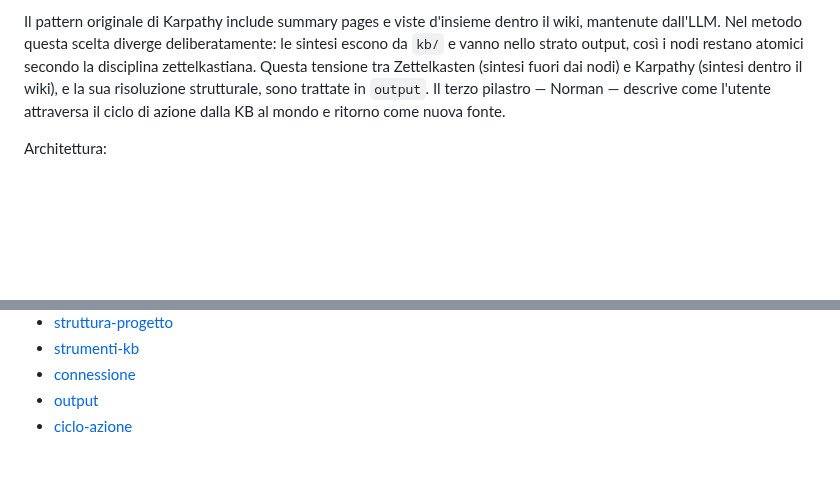
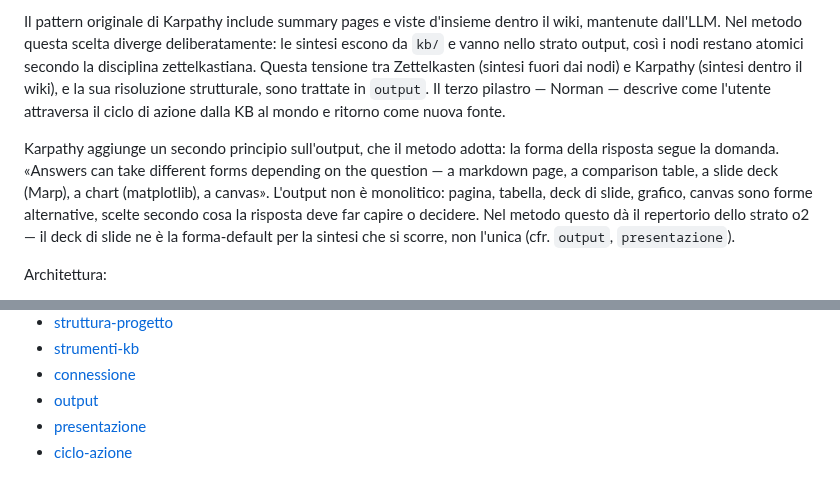
Before and after one commit to steledama/method, a Markdown page: kb/pattern-karpathy.md, 2 parts joined by grey strips. Rendered like a GitHub page; blank space fills up the shorter version.

Commit message:
docs(kb): la forma segue la domanda — repertorio o2 (Karpathy)
Co-Authored-By: Claude Opus 4.8 <noreply@anthropic.com>

```diff
--- a/kb/pattern-karpathy.md
+++ b/kb/pattern-karpathy.md
@@ -12,6 +12,8 @@ La knowledge base diventa così uno strato intermedio tra le fonti grezze e le d
 In questa KB il pattern Karpathy è adattato in forma più autoriale: l'LLM non scrive tutto in autonomia, ma assiste l'utente nella manutenzione. L'umano mantiene la responsabilità del senso, della direzione e dello stile; l'LLM prende in carico il lavoro ripetitivo e strutturale: cross-reference, footer Connessioni, audit, aggiornamento dell'indice, filing back delle sintesi utili.
 
 Il pattern originale di Karpathy include summary pages e viste d'insieme dentro il wiki, mantenute dall'LLM. Nel metodo questa scelta diverge deliberatamente: le sintesi escono da `kb/` e vanno nello strato output, così i nodi restano atomici secondo la disciplina zettelkastiana. Questa tensione tra Zettelkasten (sintesi fuori dai nodi) e Karpathy (sintesi dentro il wiki), e la sua risoluzione strutturale, sono trattate in `output`. Il terzo pilastro — Norman — descrive come l'utente attraversa il ciclo di azione dalla KB al mondo e ritorno come nuova fonte.
+
+Karpathy aggiunge un secondo principio sull'output, che il metodo adotta: la forma della risposta segue la domanda. «Answers can take different forms depending on the question — a markdown page, a comparison table, a slide deck (Marp), a chart (matplotlib), a canvas». L'output non è monolitico: pagina, tabella, deck di slide, grafico, canvas sono forme alternative, scelte secondo cosa la risposta deve far capire o decidere. Nel metodo questo dà il repertorio dello strato o2 — il deck di slide ne è la forma-default per la sintesi che si scorre, non l'unica (cfr. `output`, `presentazione`).
 
 Architettura:
 
@@ -64,4 +66,5 @@ Connessioni:
 - [strumenti-kb](strumenti-kb.md)
 - [connessione](connessione.md)
 - [output](output.md)
+- [presentazione](presentazione.md)
 - [ciclo-azione](ciclo-azione.md)
```
Also changed, not shown: kb/output.md (+4 -0 lines).
